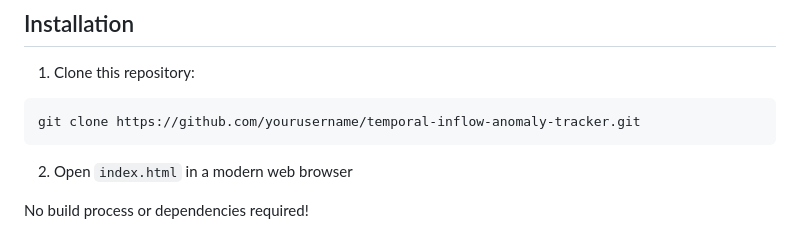
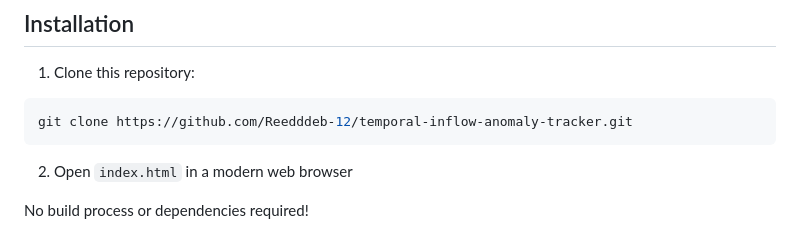
Before and after one commit to Reedddeb-12/temporal-inflow-anomaly-tracker, a Markdown page: README.md, the part around the change. Rendered like a GitHub page.

````diff
--- a/README.md
+++ b/README.md
@@ -51,7 +51,7 @@ The dashboard accepts CSV files with the following columns:
 
 1. Clone this repository:
 ```bash
-git clone https://github.com/yourusername/temporal-inflow-anomaly-tracker.git
+git clone https://github.com/Reedddeb-12/temporal-inflow-anomaly-tracker.git
 ```
 
 2. Open `index.html` in a modern web browser
````
